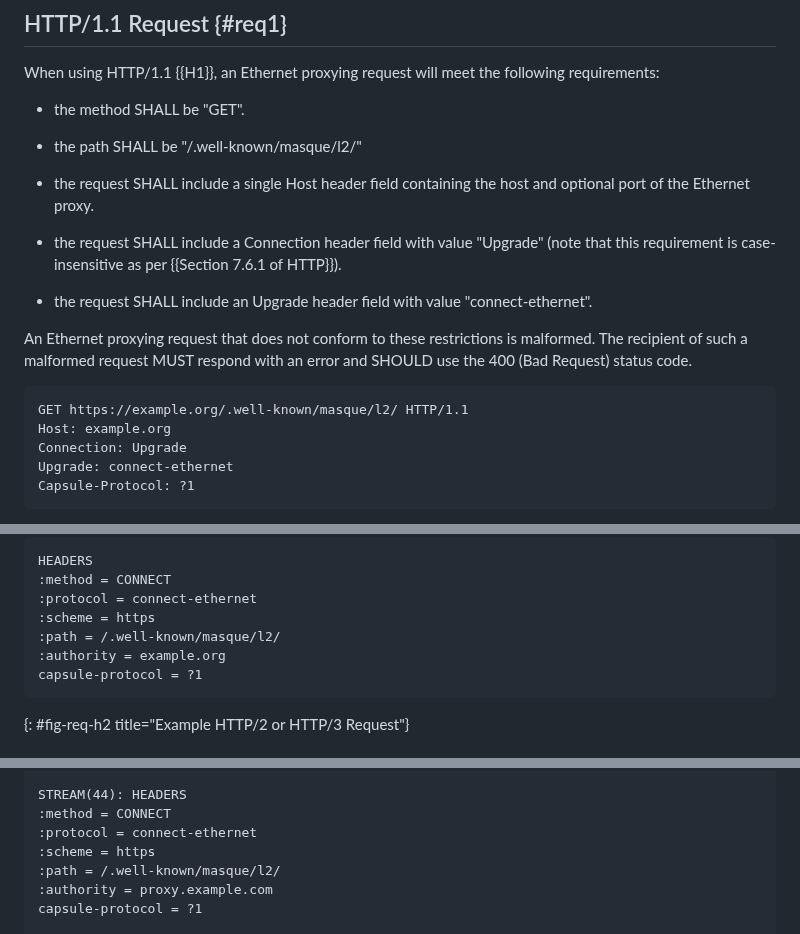
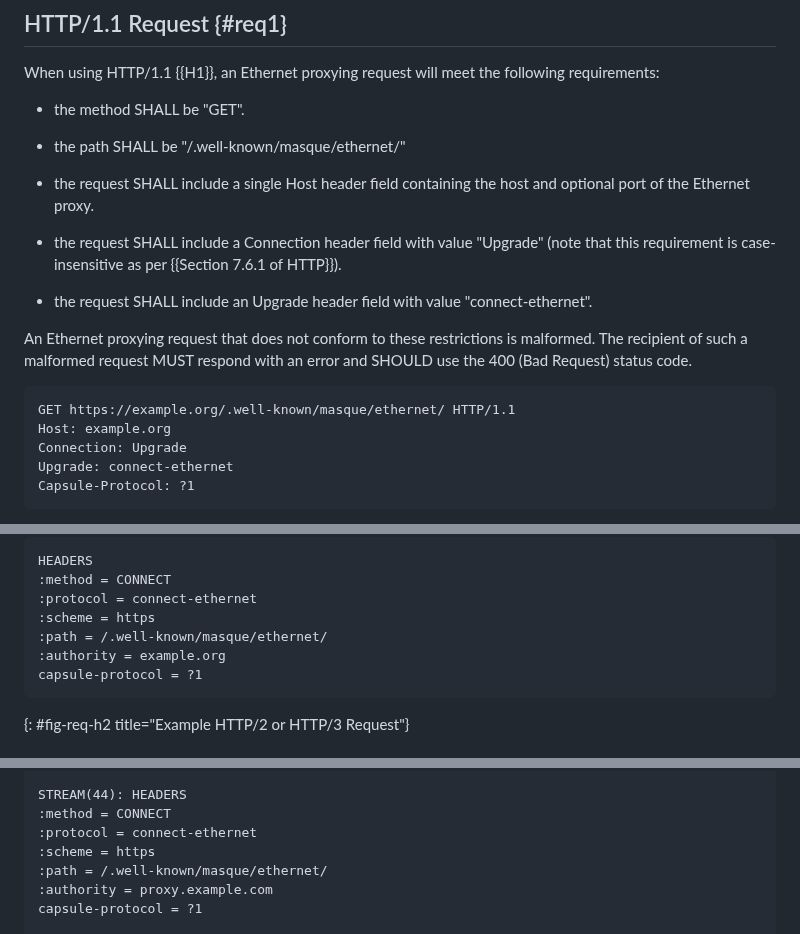
Before and after one commit to ietf-wg-masque/draft-ietf-masque-connect-ethernet, a Markdown page: draft-asedeno-masque-connect-ethernet.md, 3 parts joined by grey strips. Drawn GitHub-style.

Commit message:
More l2 → ethernet

```diff
--- a/draft-asedeno-masque-connect-ethernet.md
+++ b/draft-asedeno-masque-connect-ethernet.md
@@ -154,7 +154,7 @@ requirements:
 
 * the method SHALL be "GET".
 
-* the path SHALL be "/.well-known/masque/l2/"
+* the path SHALL be "/.well-known/masque/ethernet/"
 
 * the request SHALL include a single Host header field containing the host
   and optional port of the Ethernet proxy.
@@ -170,7 +170,7 @@ malformed. The recipient of such a malformed request MUST respond with an error
 and SHOULD use the 400 (Bad Request) status code.
 
 ~~~ http-message
-GET https://example.org/.well-known/masque/l2/ HTTP/1.1
+GET https://example.org/.well-known/masque/ethernet/ HTTP/1.1
 Host: example.org
 Connection: Upgrade
 Upgrade: connect-ethernet
@@ -233,7 +233,7 @@ HEADERS
 :method = CONNECT
 :protocol = connect-ethernet
 :scheme = https
-:path = /.well-known/masque/l2/
+:path = /.well-known/masque/ethernet/
 :authority = example.org
 capsule-protocol = ?1
 ~~~
@@ -383,7 +383,7 @@ STREAM(44): HEADERS
 :method = CONNECT
 :protocol = connect-ethernet
 :scheme = https
-:path = /.well-known/masque/l2/
+:path = /.well-known/masque/ethernet/
 :authority = proxy.example.com
 capsule-protocol = ?1
 
```
